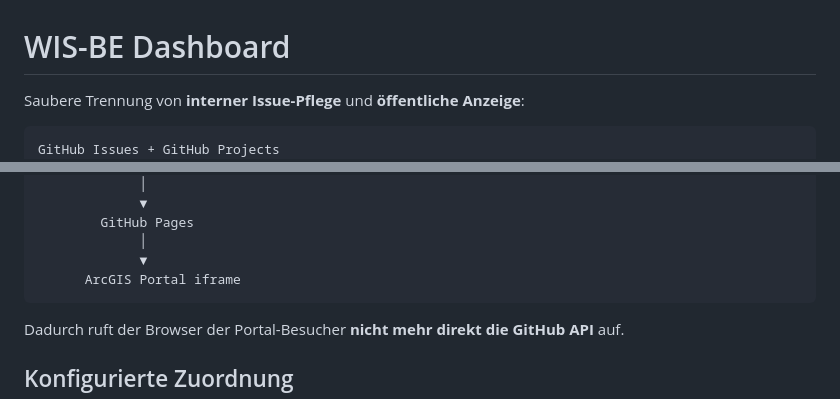
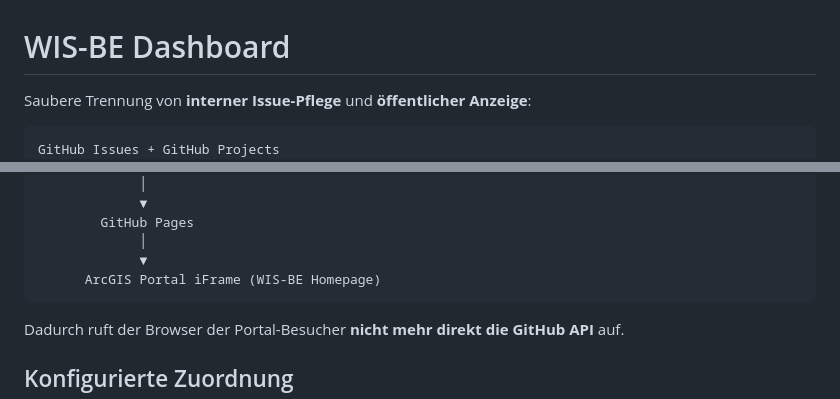
Before and after one commit to awn-be/wis-be-dashboard, a Markdown page: README.md, 2 parts joined by grey strips. GitHub-like rendering.

Commit message:
Fix typos and update GitHub Action time in README
Corrected the term 'öffentliche Anzeige' and updated the GitHub Action time from 05:00 to 05:10. Also modified 'ArcGIS Portal iframe' to 'ArcGIS Portal iFrame (WIS-BE Homepage)'.

````diff
--- a/README.md
+++ b/README.md
@@ -1,6 +1,6 @@
 # WIS-BE Dashboard
 
-Saubere Trennung von **interner Issue-Pflege** und **öffentliche Anzeige**:
+Saubere Trennung von **interner Issue-Pflege** und **öffentlicher Anzeige**:
 
 ```text
 GitHub Issues + GitHub Projects
@@ -13,7 +13,7 @@ GitHub Issues + GitHub Projects
         GitHub Pages
              │
              ▼
-      ArcGIS Portal iframe
+      ArcGIS Portal iFrame (WIS-BE Homepage)
 ```
 
 Dadurch ruft der Browser der Portal-Besucher **nicht mehr direkt die GitHub API** auf.
````
Also changed, not shown: other parts of README.md (+1 -1 lines).
